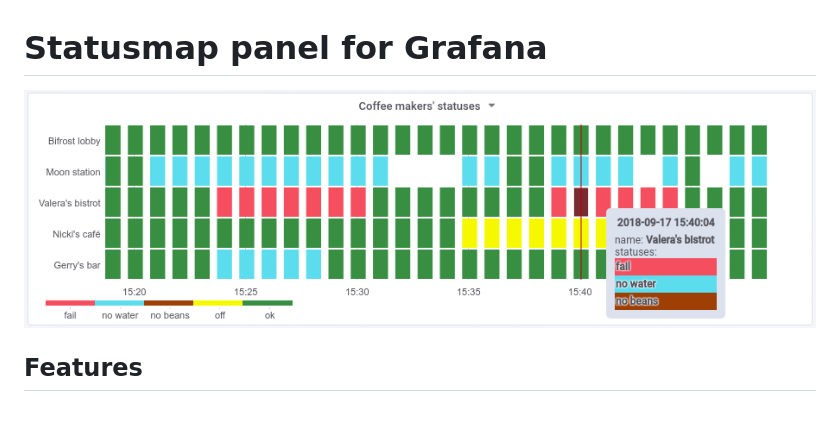
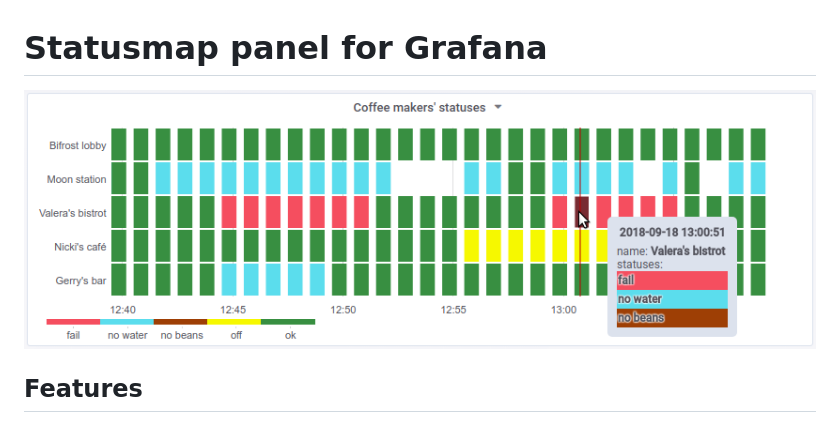
Before and after one commit to flant/grafana-statusmap, a Markdown page: README.md, the part around the change. Rendered like a GitHub page; pictures changed too: src/img/flant-statusmap-panel.png (added), src/img/grafana-statusmap-panel.png (deleted).

```diff
--- a/README.md
+++ b/README.md
@@ -2,7 +2,7 @@
 
 
 
-![Statusmap sample panel](https://raw.githubusercontent.com/flant/grafana-statusmap/master/src/img/grafana-statusmap-panel.png)
+![Statusmap sample panel](https://raw.githubusercontent.com/flant/grafana-statusmap/master/src/img/flant-statusmap-panel.png)
 
 
 ## Features
```
Also changed, not shown: src/img/color-mapping.png (added), src/img/queries-example.png (added), 5 other files.
